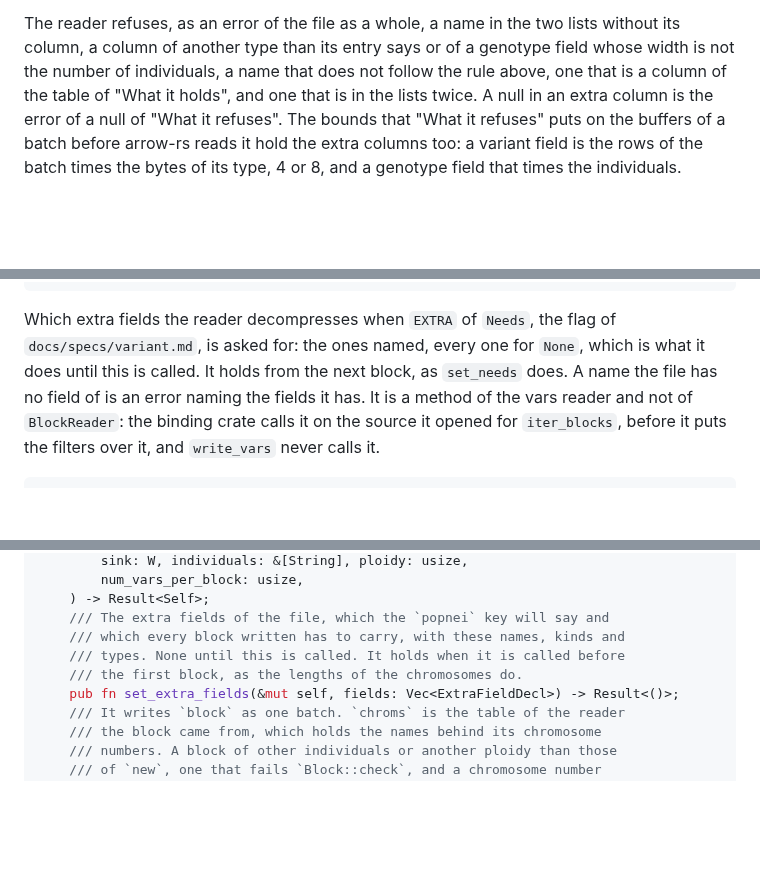
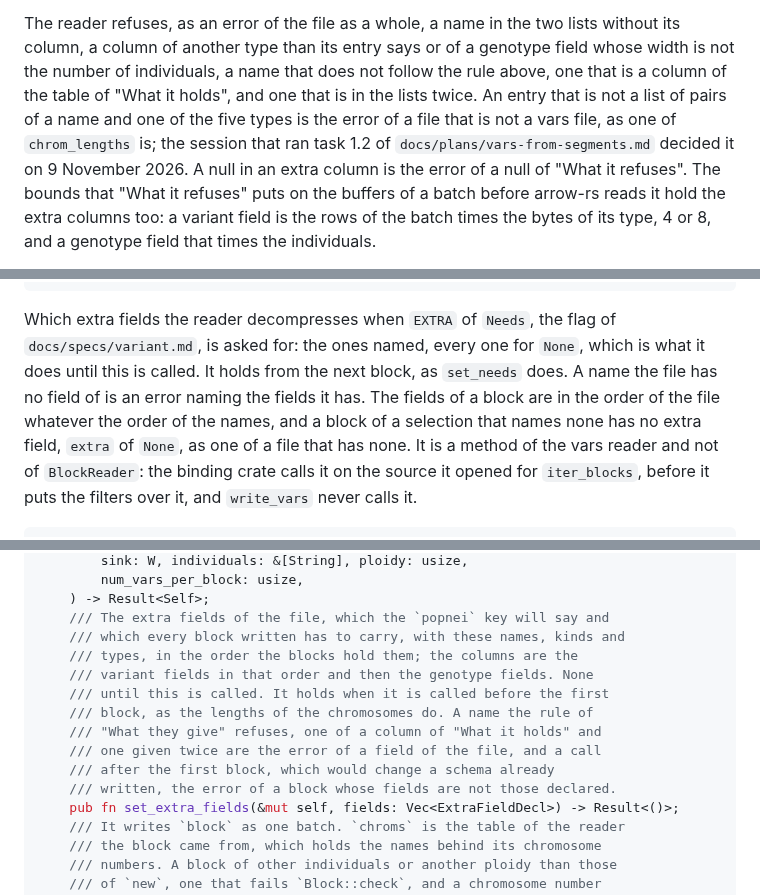
Before and after one commit to JoseBlanca/popnei, a Markdown page: docs/specs/io_vars.md, 3 parts joined by grey strips. GitHub-like rendering; blank space fills up the shorter version.

Commit message:
the spec of the vars file says what task 1.2 decided of the extra fields
An entry of var_fields or gt_fields that is not a list of pairs of a
name and one of the five types is the error of a file that is not a
vars file, as one of chrom_lengths is. The fields of a block read with a
selection are in the order of the file, and a selection of none gives a
block with no extra field. set_extra_fields takes the fields in the
order the blocks hold them and writes the variant fields first; a bad
name is the error of a field of the file, and a call after the first
block the error of a block whose fields are not those declared.

Co-Authored-By: Claude Opus 5.5 <noreply@anthropic.com>

```diff
--- a/docs/specs/io_vars.md
+++ b/docs/specs/io_vars.md
@@ -885,7 +885,11 @@ The reader refuses, as an error of the file as a whole, a name in the two
 lists without its column, a column of another type than its entry says or
 of a genotype field whose width is not the number of individuals, a name
 that does not follow the rule above, one that is a column of the table of
-"What it holds", and one that is in the lists twice. A null in an extra
+"What it holds", and one that is in the lists twice. An entry that is not
+a list of pairs of a name and one of the five types is the error of a
+file that is not a vars file, as one of `chrom_lengths` is; the session
+that ran task 1.2 of `docs/plans/vars-from-segments.md` decided it on 9
+November 2026. A null in an extra
 column is the error of a null of "What it refuses". The bounds that
 "What it refuses" puts on the buffers of a batch before arrow-rs reads it
 hold the extra columns too: a variant field is the rows of the batch times
@@ -1329,7 +1333,10 @@ impl<R: Read + Seek + Send> BlockReader for VarsReader<R> { /* ... */ }
 Which extra fields the reader decompresses when `EXTRA` of `Needs`, the
 flag of `docs/specs/variant.md`, is asked for: the ones named, every one for `None`, which is what it does
 until this is called. It holds from the next block, as `set_needs` does.
-A name the file has no field of is an error naming the fields it has. It
+A name the file has no field of is an error naming the fields it has.
+The fields of a block are in the order of the file whatever the order of
+the names, and a block of a selection that names none has no extra
+field, `extra` of `None`, as one of a file that has none. It
 is a method of the vars reader and not of `BlockReader`: the binding crate
 calls it on the source it opened for `iter_blocks`, before it puts the
 filters over it, and `write_vars` never calls it.
@@ -1356,8 +1363,14 @@ impl<W: Write> VarsWriter<W> {
     ) -> Result<Self>;
     /// The extra fields of the file, which the `popnei` key will say and
     /// which every block written has to carry, with these names, kinds and
-    /// types. None until this is called. It holds when it is called before
-    /// the first block, as the lengths of the chromosomes do.
+    /// types, in the order the blocks hold them; the columns are the
+    /// variant fields in that order and then the genotype fields. None
+    /// until this is called. It holds when it is called before the first
+    /// block, as the lengths of the chromosomes do. A name the rule of
+    /// "What they give" refuses, one of a column of "What it holds" and
+    /// one given twice are the error of a field of the file, and a call
+    /// after the first block, which would change a schema already
+    /// written, the error of a block whose fields are not those declared.
     pub fn set_extra_fields(&mut self, fields: Vec<ExtraFieldDecl>) -> Result<()>;
     /// It writes `block` as one batch. `chroms` is the table of the reader
     /// the block came from, which holds the names behind its chromosome
```
